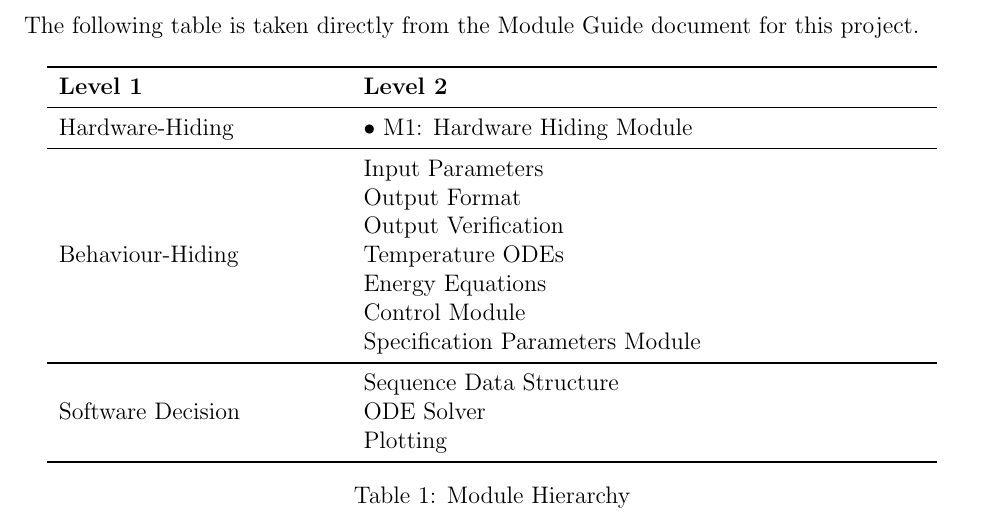
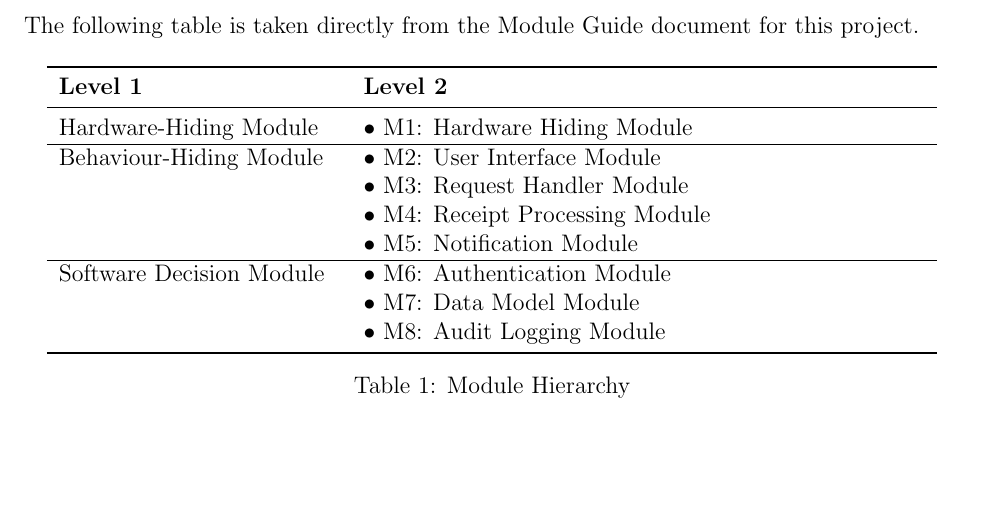
Before and after one commit to zheniasigayev/MES-Finance-Tracking, a LaTeX document (docs/Design/SoftDetailedDes/MIS.tex): part of page 8 of 39, cut so that both start at the same text, the shorter picture padded with empty space. Compiled offline with pdfLaTeX.

Commit message:
use correct table

```diff
--- a/docs/Design/SoftDetailedDes/MIS.tex
+++ b/docs/Design/SoftDetailedDes/MIS.tex
@@ -125,30 +125,23 @@ In addition, \progname \ uses functions, which are defined by the data types of
 
 The following table is taken directly from the Module Guide document for this project.
 
-\begin{table}[h!]
+\begin{table}[h]
 \centering
 \begin{tabular}{p{0.3\textwidth} p{0.6\textwidth}}
 \toprule
-\textbf{Level 1} & \textbf{Level 2}\\
+\textbf{Level 1} & \textbf{Level 2} \\
 \midrule
-
-{Hardware-Hiding} & \textbullet~M1: Hardware Hiding Module \\
-\midrule
-
-\multirow{7}{0.3\textwidth}{Behaviour-Hiding} & Input Parameters\\
-& Output Format\\
-& Output Verification\\
-& Temperature ODEs\\
-& Energy Equations\\
-& Control Module\\
-& Specification Parameters Module\\
-\midrule
-
-\multirow{3}{0.3\textwidth}{Software Decision} & {Sequence Data Structure}\\
-& ODE Solver\\
-& Plotting\\
+Hardware-Hiding Module & \textbullet~M1: Hardware Hiding Module \\
+\hline
+Behaviour-Hiding Module & \textbullet~M2: User Interface Module \\
+                         & \textbullet~M3: Request Handler Module \\
+                         & \textbullet~M4: Receipt Processing Module \\
+                         & \textbullet~M5: Notification Module \\
+\hline
+Software Decision Module & \textbullet~M6: Authentication Module \\
+                         & \textbullet~M7: Data Model Module \\
+                         & \textbullet~M8: Audit Logging Module \\
 \bottomrule
-
 \end{tabular}
 \caption{Module Hierarchy}
 \label{TblMH}
```
